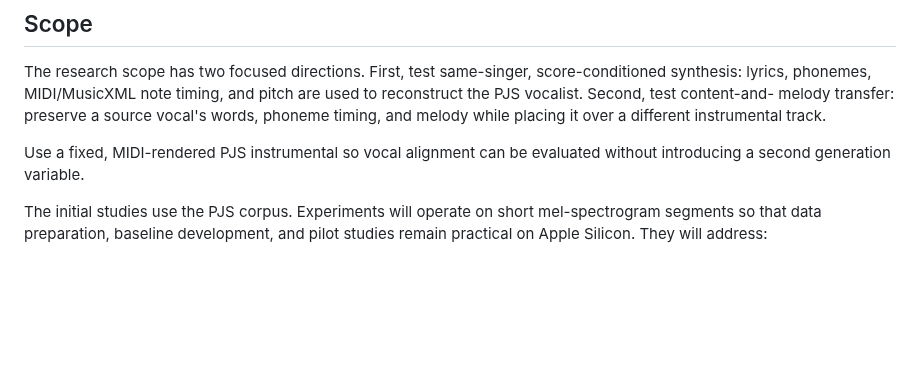
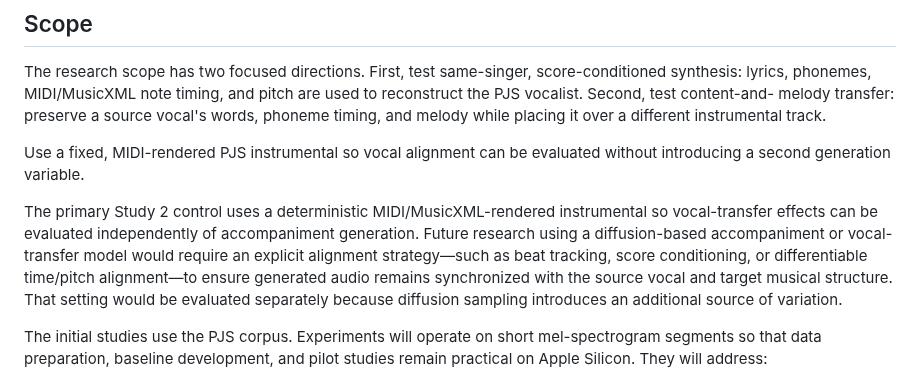
Before and after one commit to moseskim1027/singalign, a Markdown page: README.md, the part around the change. GitHub-like rendering; blank space fills up the shorter version.

Commit message:
Document future diffusion alignment requirement

```diff
--- a/README.md
+++ b/README.md
@@ -48,6 +48,15 @@ while placing it over a different instrumental track.
 
 Use a fixed, MIDI-rendered PJS instrumental so vocal alignment can be evaluated
 without introducing a second generation variable.
+
+The primary Study 2 control uses a deterministic MIDI/MusicXML-rendered
+instrumental so vocal-transfer effects can be evaluated independently of
+accompaniment generation. Future research using a diffusion-based accompaniment
+or vocal-transfer model would require an explicit alignment strategy—such as
+beat tracking, score conditioning, or differentiable time/pitch alignment—to
+ensure generated audio remains synchronized with the source vocal and target
+musical structure. That setting would be evaluated separately because diffusion
+sampling introduces an additional source of variation.
 
 The initial studies use the PJS corpus. Experiments will operate on short
 mel-spectrogram segments so that data preparation, baseline development, and
```
